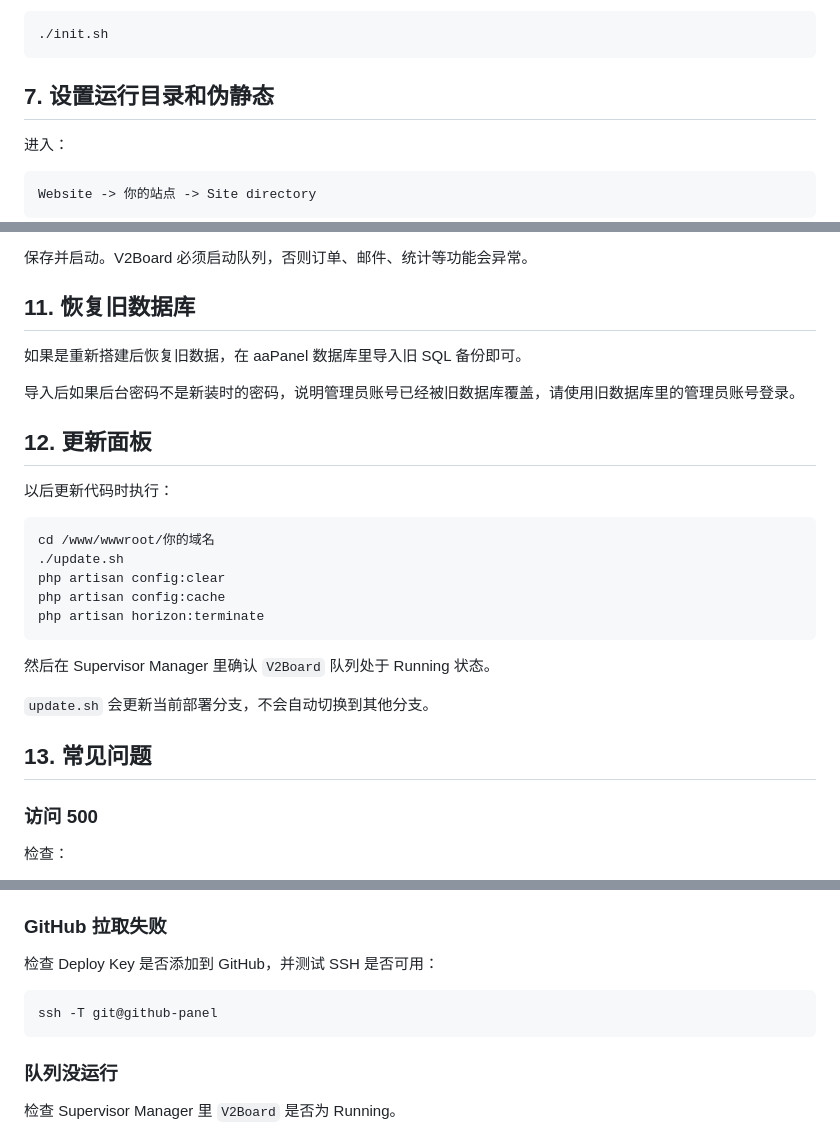
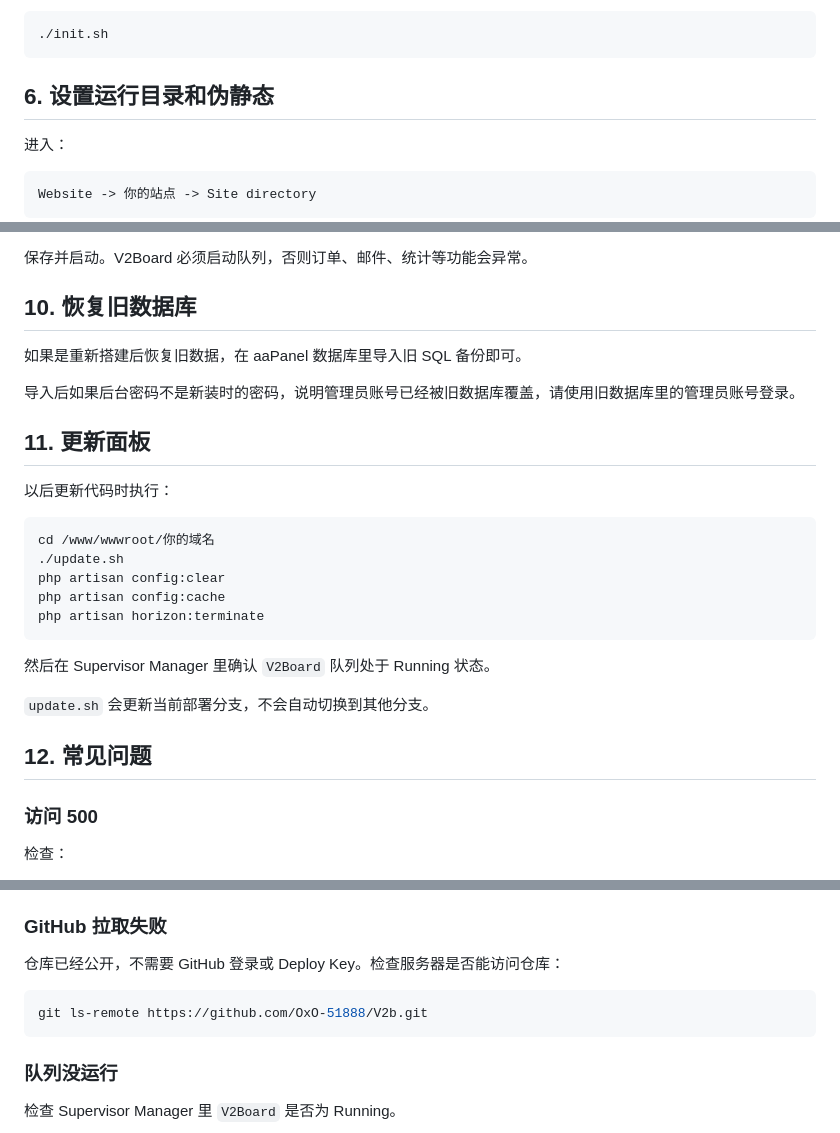
Before and after one commit to OxO-51888/V2b, a Markdown page: readme.md, 3 parts joined by grey strips. Drawn GitHub-style.

````diff
--- a/readme.md
+++ b/readme.md
@@ -204,7 +162,7 @@ ls -la .env
 ./init.sh
 ```
 
-## 7. 设置运行目录和伪静态
+## 6. 设置运行目录和伪静态
 
 进入：
 
@@ -295,13 +253,13 @@ App Store -> Supervisor Manager -> Add Daemon
 
 保存并启动。V2Board 必须启动队列，否则订单、邮件、统计等功能会异常。
 
-## 11. 恢复旧数据库
+## 10. 恢复旧数据库
 
 如果是重新搭建后恢复旧数据，在 aaPanel 数据库里导入旧 SQL 备份即可。
 
 导入后如果后台密码不是新装时的密码，说明管理员账号已经被旧数据库覆盖，请使用旧数据库里的管理员账号登录。
 
-## 12. 更新面板
+## 11. 更新面板
 
 以后更新代码时执行：
 
@@ -317,7 +275,7 @@ php artisan horizon:terminate
 
 `update.sh` 会更新当前部署分支，不会自动切换到其他分支。
 
-## 13. 常见问题
+## 12. 常见问题
 
 ### 访问 500
 
@@ -332,10 +290,10 @@ php artisan horizon:terminate
 
 ### GitHub 拉取失败
 
-检查 Deploy Key 是否添加到 GitHub，并测试 SSH 是否可用：
+仓库已经公开，不需要 GitHub 登录或 Deploy Key。检查服务器是否能访问仓库：
 
 ```bash
-ssh -T git@github-panel
+git ls-remote https://github.com/OxO-51888/V2b.git
 ```
 
 ### 队列没运行
````
Also changed, not shown: other parts of readme.md (+5 -47 lines).
